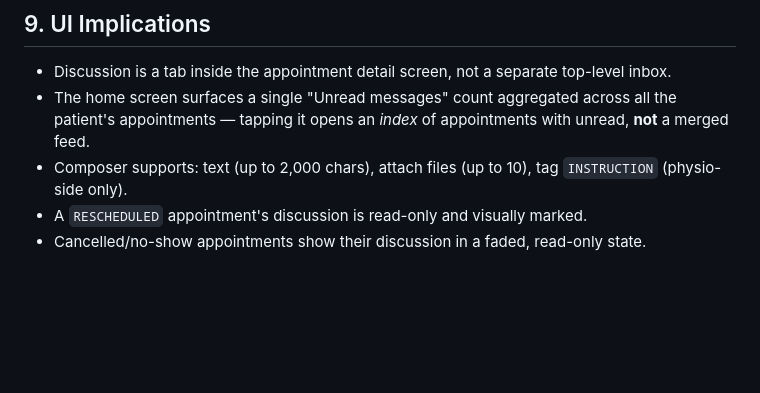
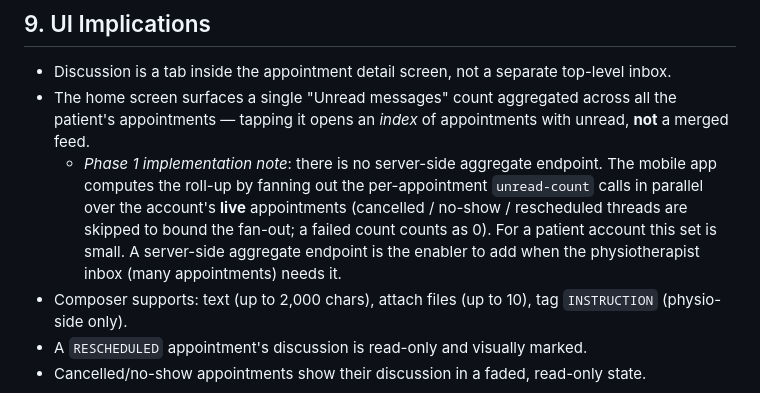
Before and after one commit to shivam824033/Healyn, a Markdown page: docs/DISCUSSION_SYSTEM_DESIGN.md, the part around the change. GitHub-like rendering; blank space fills up the shorter version.

Commit message:
docs(discussion): record Phase 1 client-side unread aggregation approach (§9)
No server-side aggregate endpoint in Phase 1; the mobile app fans out per-thread
unread-count calls over the account's live appointments. Notes the server-side
aggregate as the physio-inbox enabler.

```diff
--- a/docs/DISCUSSION_SYSTEM_DESIGN.md
+++ b/docs/DISCUSSION_SYSTEM_DESIGN.md
@@ -166,6 +166,7 @@ Unread count = `COUNT(*) WHERE appointment_id = ? AND id > last_read_message_id`
 
 - Discussion is a tab inside the appointment detail screen, not a separate top-level inbox.
 - The home screen surfaces a single "Unread messages" count aggregated across all the patient's appointments — tapping it opens an *index* of appointments with unread, **not** a merged feed.
+  - *Phase 1 implementation note*: there is no server-side aggregate endpoint. The mobile app computes the roll-up by fanning out the per-appointment `unread-count` calls in parallel over the account's **live** appointments (cancelled / no-show / rescheduled threads are skipped to bound the fan-out; a failed count counts as 0). For a patient account this set is small. A server-side aggregate endpoint is the enabler to add when the physiotherapist inbox (many appointments) needs it.
 - Composer supports: text (up to 2,000 chars), attach files (up to 10), tag `INSTRUCTION` (physio-side only).
 - A `RESCHEDULED` appointment's discussion is read-only and visually marked.
 - Cancelled/no-show appointments show their discussion in a faded, read-only state.
```
